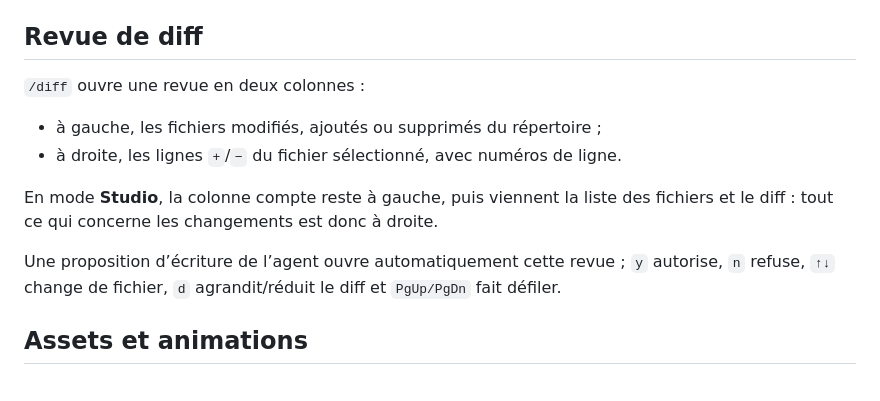
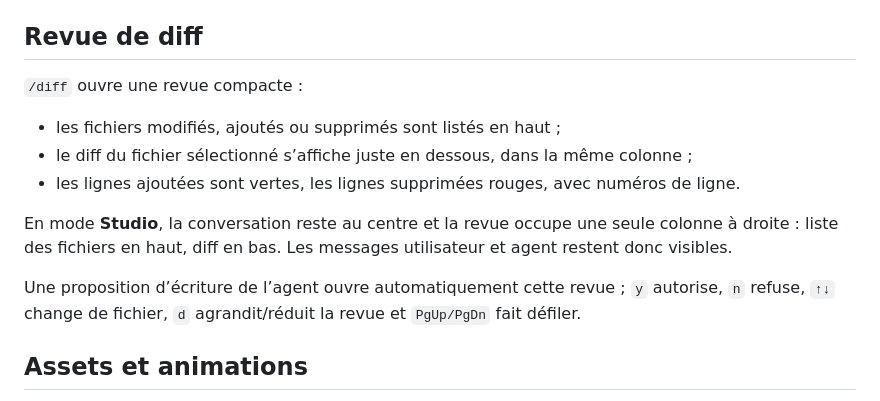
Before and after one commit to Shayne0804-bit/deepseek-gateway, a Markdown page: packages/valaria-code/README.md, the part around the change. Rendered like a GitHub page.

Commit message:
style(valaria-code): revue de diff en une seule colonne

```diff
--- a/packages/valaria-code/README.md
+++ b/packages/valaria-code/README.md
@@ -59,16 +59,18 @@ Dans la TUI :
 
 ## Revue de diff
 
-`/diff` ouvre une revue en deux colonnes :
+`/diff` ouvre une revue compacte :
 
-- à gauche, les fichiers modifiés, ajoutés ou supprimés du répertoire ;
-- à droite, les lignes `+`/`−` du fichier sélectionné, avec numéros de ligne.
+- les fichiers modifiés, ajoutés ou supprimés sont listés en haut ;
+- le diff du fichier sélectionné s’affiche juste en dessous, dans la même colonne ;
+- les lignes ajoutées sont vertes, les lignes supprimées rouges, avec numéros de ligne.
 
-En mode **Studio**, la colonne compte reste à gauche, puis viennent la liste des
-fichiers et le diff : tout ce qui concerne les changements est donc à droite.
+En mode **Studio**, la conversation reste au centre et la revue occupe une seule
+colonne à droite : liste des fichiers en haut, diff en bas. Les messages
+utilisateur et agent restent donc visibles.
 
 Une proposition d’écriture de l’agent ouvre automatiquement cette revue ;
-`y` autorise, `n` refuse, `↑↓` change de fichier, `d` agrandit/réduit le diff et
+`y` autorise, `n` refuse, `↑↓` change de fichier, `d` agrandit/réduit la revue et
 `PgUp/PgDn` fait défiler.
 
 ## Assets et animations
```
Also changed, not shown: docs/NPM-MODULE-AUDIT.md (+3 -2 lines), docs/valaria-code-preview/diff-review-studio.png, docs/valaria-code-preview/diff-review.png, 3 other files.
